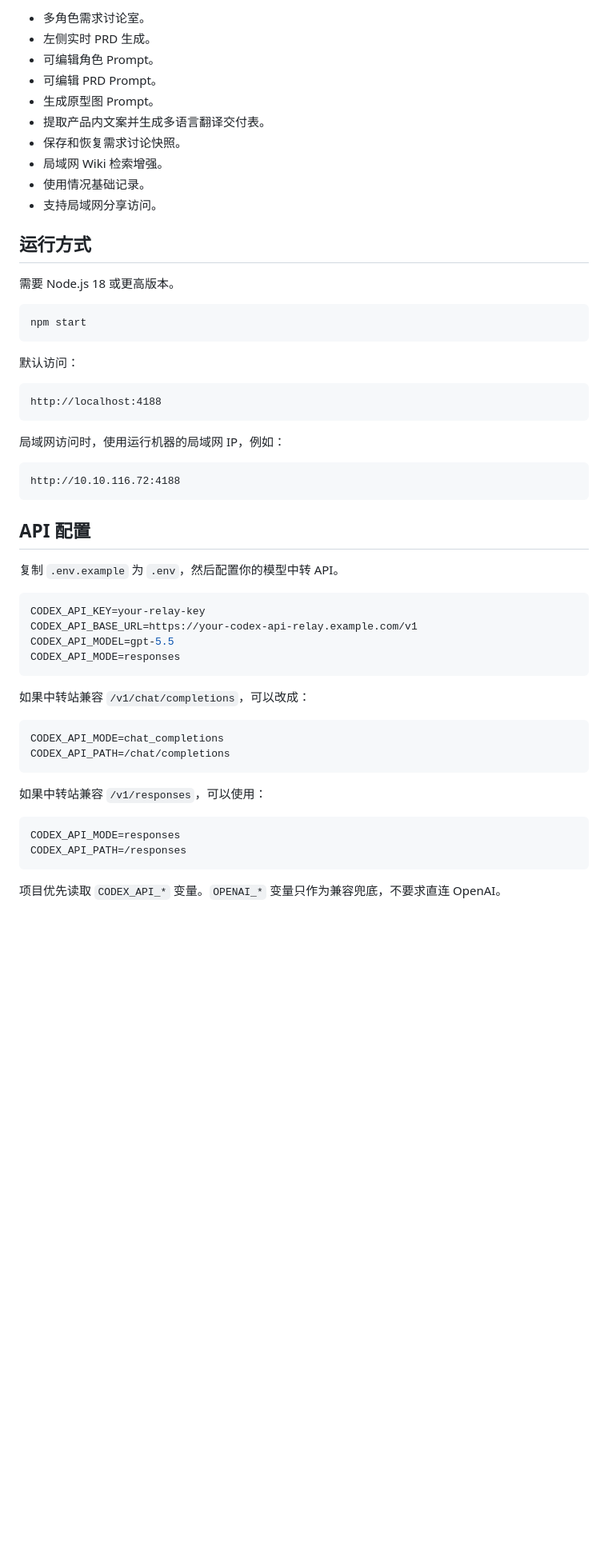
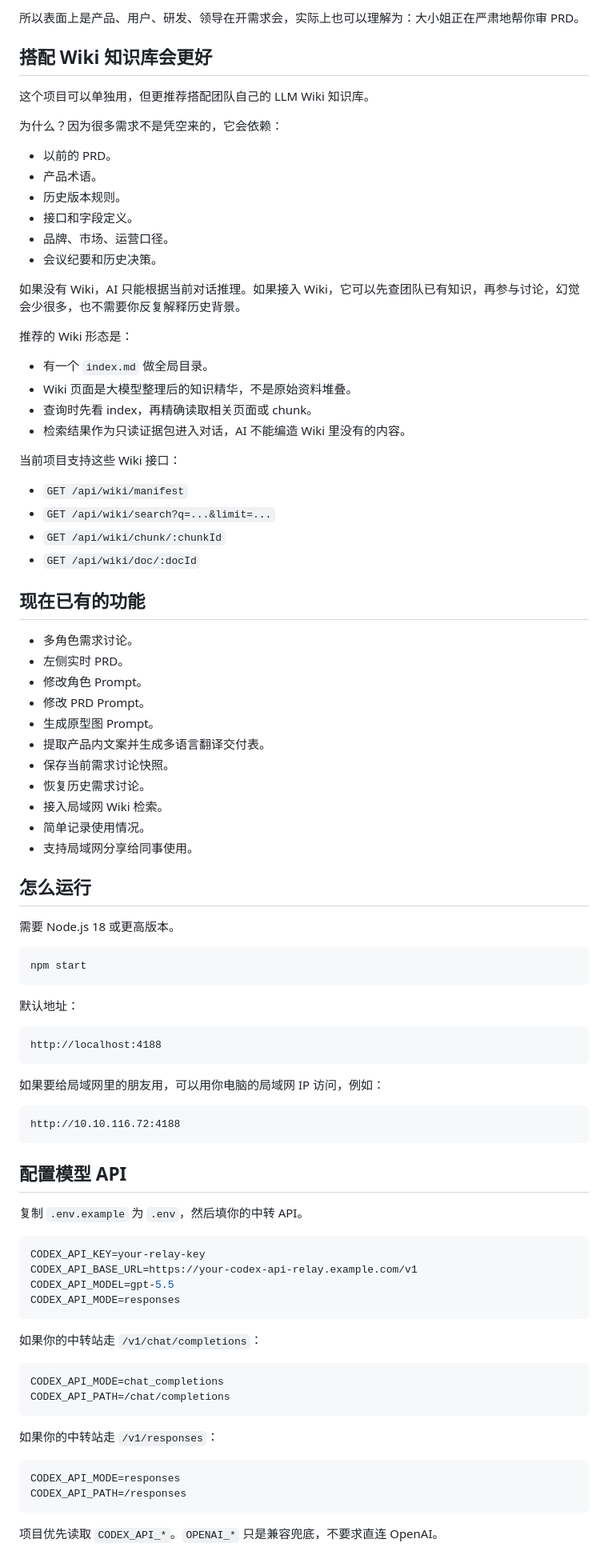
Before and after one commit to xiao1925/prd-discussion-generator, a Markdown page: README.md, the part around one of its changes. Shown at 80% size. Rendered like a GitHub page; blank space fills up the shorter version.

Commit message:
Polish README

````diff
--- a/README.md
+++ b/README.md
@@ -77,16 +70,50 @@ LLM Wiki 的理想形态是：
 
-- 多角色需求讨论室。
-- 左侧实时 PRD 生成。
-- 可编辑角色 Prompt。
-- 可编辑 PRD Prompt。
+所以表面上是产品、用户、研发、领导在开需求会，实际上也可以理解为：大小姐正在严肃地帮你审 PRD。
+
+## 搭配 Wiki 知识库会更好
+
+这个项目可以单独用，但更推荐搭配团队自己的 LLM Wiki 知识库。
+
+为什么？因为很多需求不是凭空来的，它会依赖：
+
+- 以前的 PRD。
+- 产品术语。
+- 历史版本规则。
+- 接口和字段定义。
+- 品牌、市场、运营口径。
+- 会议纪要和历史决策。
+
+如果没有 Wiki，AI 只能根据当前对话推理。如果接入 Wiki，它可以先查团队已有知识，再参与讨论，幻觉会少很多，也不需要你反复解释历史背景。
+
+推荐的 Wiki 形态是：
+
+- 有一个 `index.md` 做全局目录。
+- Wiki 页面是大模型整理后的知识精华，不是原始资料堆叠。
+- 查询时先看 index，再精确读取相关页面或 chunk。
+- 检索结果作为只读证据包进入对话，AI 不能编造 Wiki 里没有的内容。
+
+当前项目支持这些 Wiki 接口：
+
+- `GET /api/wiki/manifest`
+- `GET /api/wiki/search?q=...&limit=...`
+- `GET /api/wiki/chunk/:chunkId`
+- `GET /api/wiki/doc/:docId`
+
+## 现在已有的功能
+
+- 多角色需求讨论。
+- 左侧实时 PRD。
+- 修改角色 Prompt。
+- 修改 PRD Prompt。
 - 生成原型图 Prompt。
 - 提取产品内文案并生成多语言翻译交付表。
-- 保存和恢复需求讨论快照。
-- 局域网 Wiki 检索增强。
-- 使用情况基础记录。
-- 支持局域网分享访问。
+- 保存当前需求讨论快照。
+- 恢复历史需求讨论。
+- 接入局域网 Wiki 检索。
+- 简单记录使用情况。
+- 支持局域网分享给同事使用。
 
-## 运行方式
+## 怎么运行
 
 需要 Node.js 18 或更高版本。
 
@@ -94,21 +121,21 @@ LLM Wiki 的理想形态是：
 npm start
 ```
 
-默认访问：
+默认地址：
 
 ```text
 http://localhost:4188
 ```
 
-局域网访问时，使用运行机器的局域网 IP，例如：
+如果要给局域网里的朋友用，可以用你电脑的局域网 IP 访问，例如：
 
 ```text
 http://10.10.116.72:4188
 ```
 
-## API 配置
+## 配置模型 API
 
-复制 `.env.example` 为 `.env`，然后配置你的模型中转 API。
+复制 `.env.example` 为 `.env`，然后填你的中转 API。
 
 ```env
 CODEX_API_KEY=your-relay-key
@@ -117,19 +144,19 @@ CODEX_API_MODEL=gpt-5.5
 CODEX_API_MODE=responses
 ```
 
-如果中转站兼容 `/v1/chat/completions`，可以改成：
+如果你的中转站走 `/v1/chat/completions`：
 
 ```env
 CODEX_API_MODE=chat_completions
 CODEX_API_PATH=/chat/completions
 ```
 
-如果中转站兼容 `/v1/responses`，可以使用：
+如果你的中转站走 `/v1/responses`：
 
 ```env
 CODEX_API_MODE=responses
 CODEX_API_PATH=/responses
 ```
 
-项目优先读取 `CODEX_API_*` 变量。`OPENAI_*` 变量只作为兼容兜底，不要求直连 OpenAI。
+项目优先读取 `CODEX_API_*`。`OPENAI_*` 只是兼容兜底，不要求直连 OpenAI。
 
````
Also changed, not shown: other parts of README.md (+67 -77 lines).
